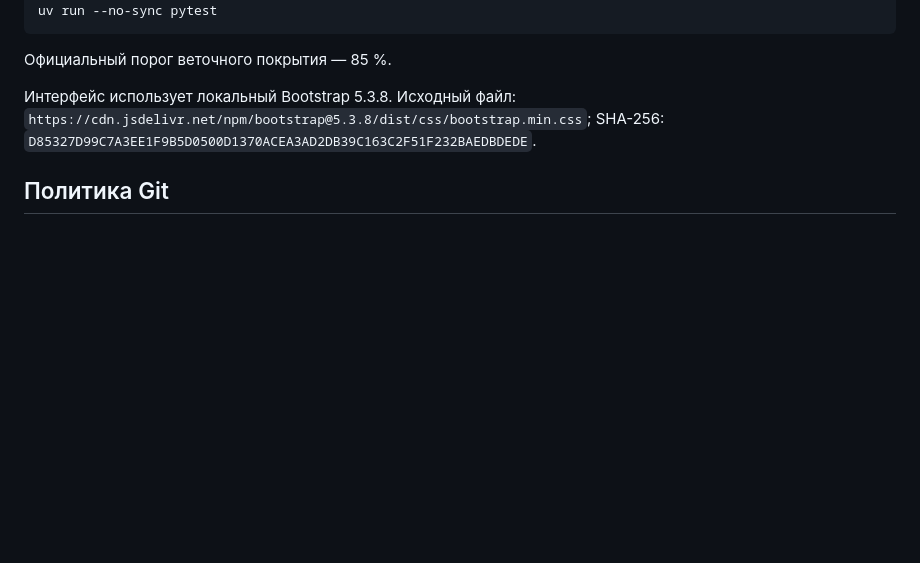
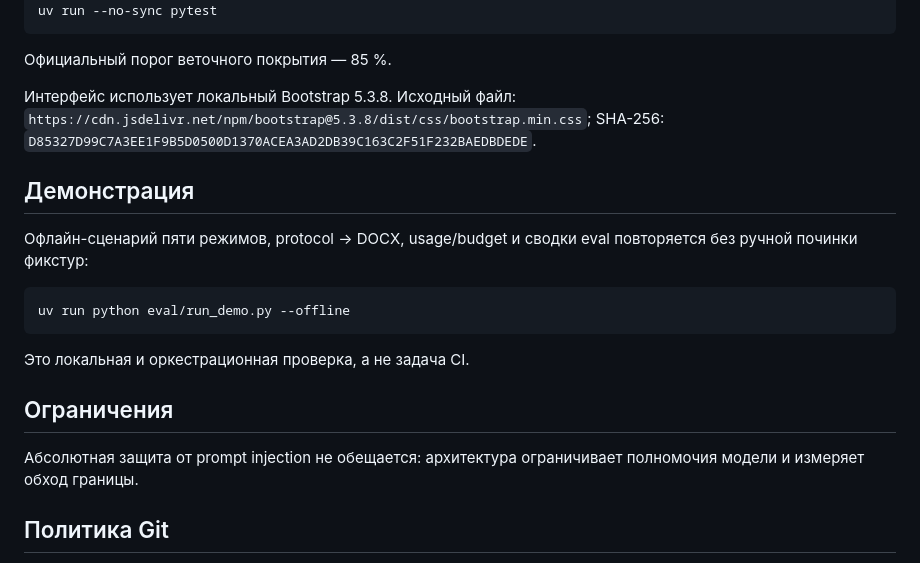
Before and after one commit to GlebKostousov/skillhub, a Markdown page: README.md, the part around the change. GitHub-like rendering; blank space fills up the shorter version.

Commit message:
docs: отделить офлайн-демо от CI и назвать ограничение injection
Co-authored-by: Cursor <cursoragent@cursor.com>

````diff
--- a/README.md
+++ b/README.md
@@ -201,6 +201,22 @@ uv run --no-sync pytest
 SHA-256:
 `D85327D99C7A3EE1F9B5D0500D1370ACEA3AD2DB39C163C2F51F232BAEDBDEDE`.
 
+## Демонстрация
+
+Офлайн-сценарий пяти режимов, protocol → DOCX, usage/budget и сводки eval
+повторяется без ручной починки фикстур:
+
+```console
+uv run python eval/run_demo.py --offline
+```
+
+Это локальная и оркестрационная проверка, а не задача CI.
+
+## Ограничения
+
+Абсолютная защита от prompt injection не обещается: архитектура ограничивает
+полномочия модели и измеряет обход границы.
+
 ## Политика Git
 
 `.gitignore` исключает секреты, локальные окружения, результаты проверок,
````
Also changed, not shown: docs/architecture/skillhub.md (+4 -1 lines).
